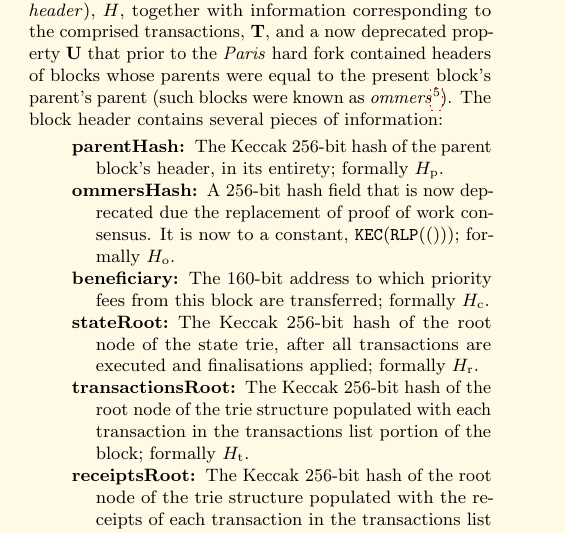
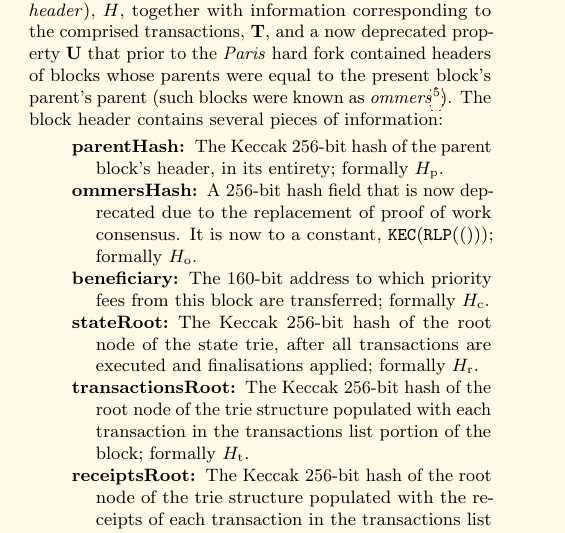
Before and after one commit to ethereum/yellowpaper, a LaTeX paper (Paper.tex): part of one column of page 5 of 41, cut so that both start at the same text. Compiled offline with pdfLaTeX; a LaTeX package or settings file that is missing is left out.

Commit message:
grammar edit

```diff
--- a/Paper.tex
+++ b/Paper.tex
@@ -421,7 +421,7 @@ The block in Ethereum is the collection of relevant pieces of information (known
 
 \begin{description}
 \item[parentHash]\linkdest{parent_Hash_H__p_def_words}{} The Keccak 256-bit hash of the parent block's header, in its entirety; formally $H_{\mathrm{p}}$.
-\item[ommersHash] A 256-bit hash field that is now deprecated due the replacement of proof of work consensus. It is now to a constant, $\texttt{KEC}(\texttt{RLP}(()))$; formally $H_{\mathrm{o}}$.
+\item[ommersHash] A 256-bit hash field that is now deprecated due to the replacement of proof of work consensus. It is now to a constant, $\texttt{KEC}(\texttt{RLP}(()))$; formally $H_{\mathrm{o}}$.
 \item[beneficiary]\linkdest{beneficiary_H__c}{}\linkdest{H__c} The 160-bit address to which priority fees from this block are transferred; formally $H_{\mathrm{c}}$.
 \item[stateRoot] The Keccak 256-bit hash of the root node of the state trie, after all transactions are executed and finalisations applied; formally $H_{\mathrm{r}}$.
 \item[transactionsRoot] The Keccak 256-bit hash of the root node of the trie structure populated with each transaction in the transactions list portion of the block; formally $H_{\mathrm{t}}$.
```
